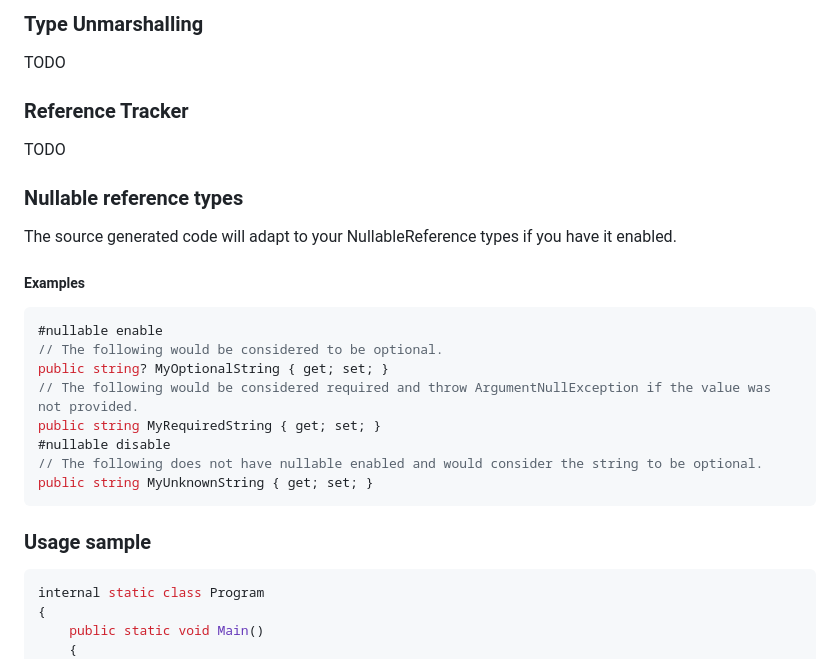
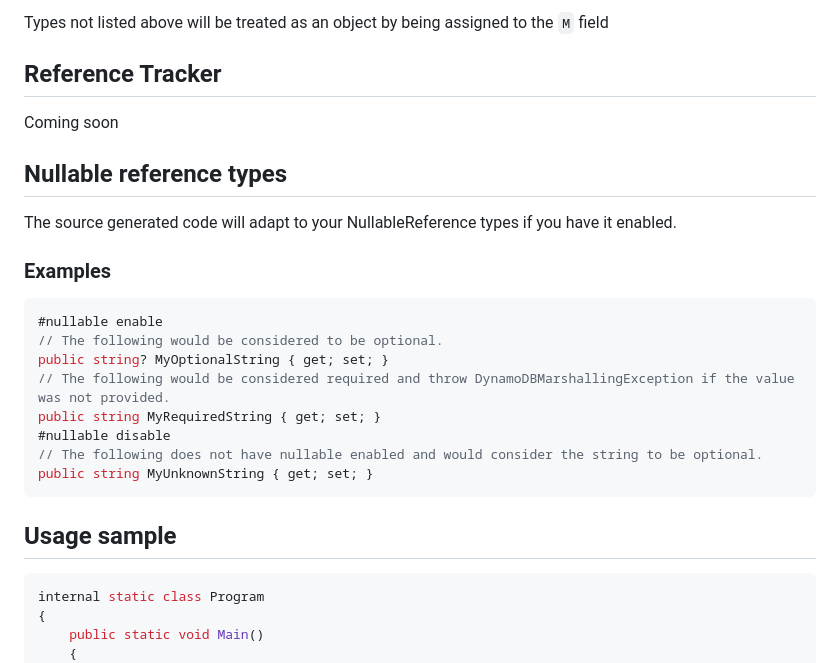
Before and after one commit to inputfalken/DynamoDB.SourceGenerator, a Markdown page: README.md, the part around the change printed below. Rendered like a GitHub page.

````diff
--- a/README.md
+++ b/README.md
@@ -72,28 +67,28 @@ public class Address
 
-### Type Unmarshalling
+Types not listed above will be treated as an object by being assigned to the `M` field
 
-TODO
+## Reference Tracker
 
-### Reference Tracker
+Coming soon
 
-TODO
+## Nullable reference types
 
-### Nullable reference types
 The source generated code will adapt to your NullableReference types if you have it enabled.
 
-##### Examples
+### Examples
+
 ```csharp
 #nullable enable
 // The following would be considered to be optional.
 public string? MyOptionalString { get; set; }
-// The following would be considered required and throw ArgumentNullException if the value was not provided.
+// The following would be considered required and throw DynamoDBMarshallingException if the value was not provided.
 public string MyRequiredString { get; set; }
 #nullable disable
 // The following does not have nullable enabled and would consider the string to be optional.
 public string MyUnknownString { get; set; }
 ```
 
-### Usage sample
+## Usage sample
 
 ```csharp
 internal static class Program
````
Also changed, not shown: other parts of README.md (+55 -56 lines).
